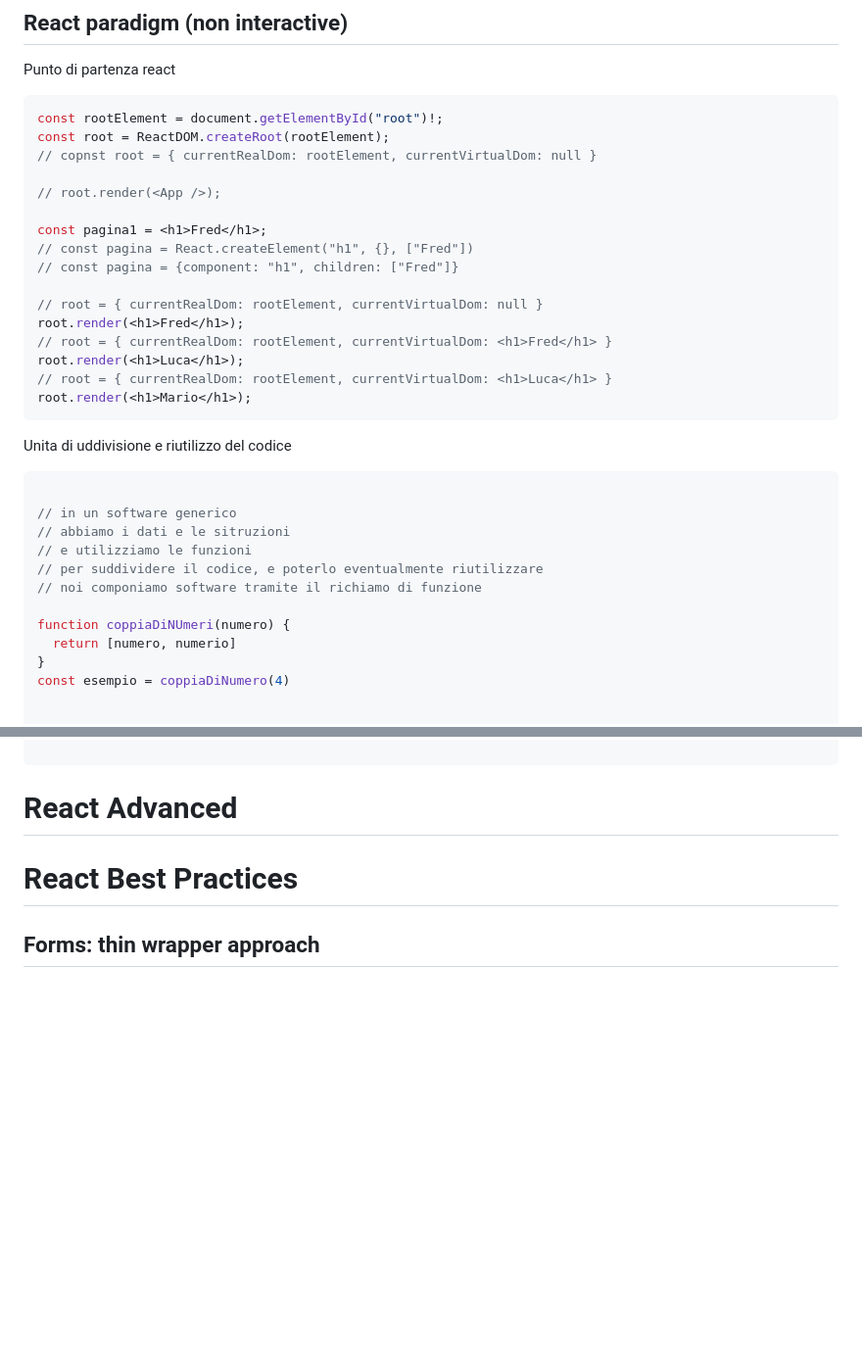
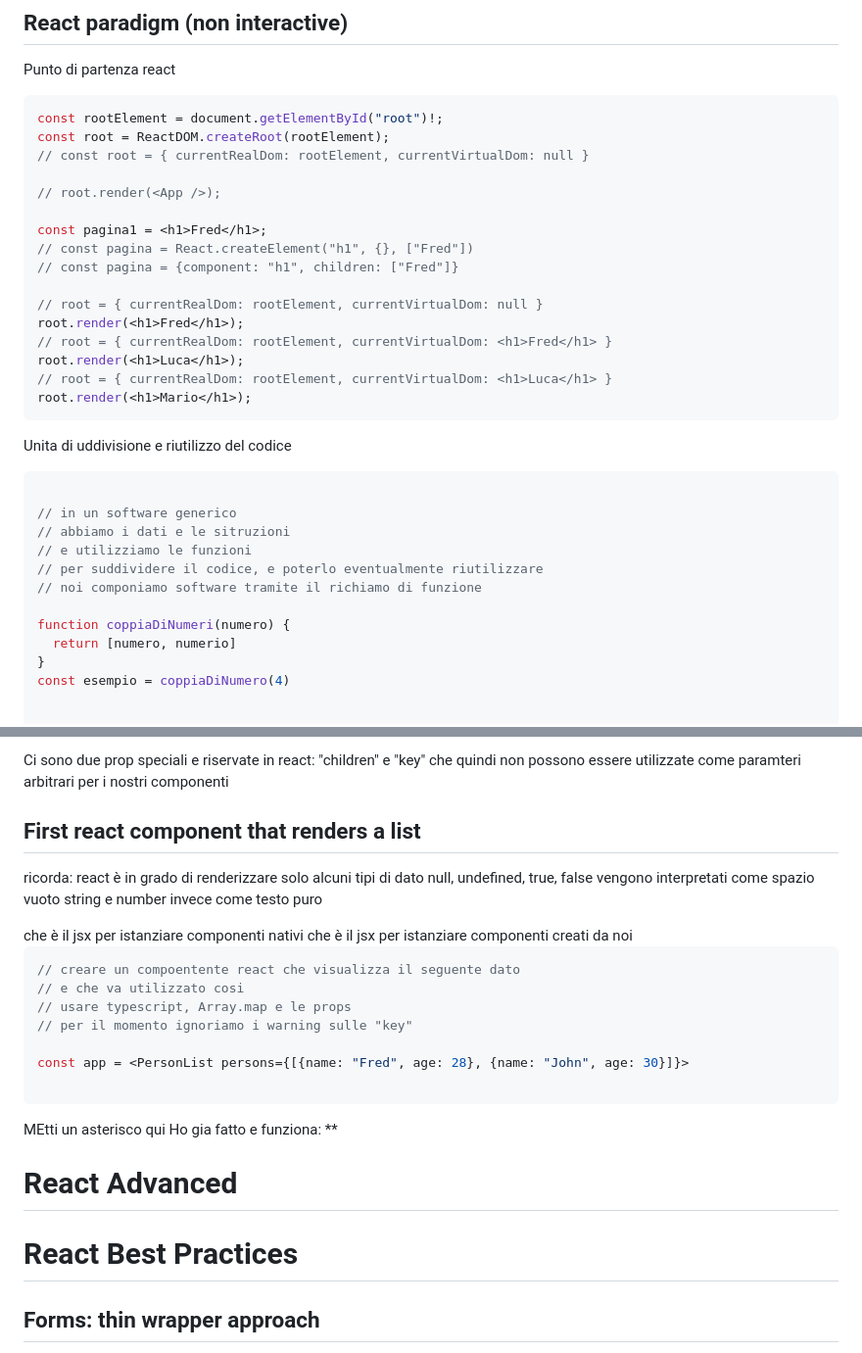
Before and after one commit to freddi301/react-materials, a Markdown page: Course.md, 2 parts joined by grey strips. Shown: that part at 98% size. Drawn GitHub-style; blank space fills up the shorter version.

````diff
--- a/Course.md
+++ b/Course.md
@@ -731,7 +731,7 @@ Punto di partenza react
 ```tsx
 const rootElement = document.getElementById("root")!;
 const root = ReactDOM.createRoot(rootElement);
-// copnst root = { currentRealDom: rootElement, currentVirtualDom: null }
+// const root = { currentRealDom: rootElement, currentVirtualDom: null }
 
 // root.render(<App />);
 
@@ -747,7 +747,6 @@ root.render(<h1>Luca</h1>);
 root.render(<h1>Mario</h1>);
 ```
 
-
 Unita di uddivisione e riutilizzo del codice
 
 ```tsx
@@ -758,7 +757,7 @@ Unita di uddivisione e riutilizzo del codice
 // per suddividere il codice, e poterlo eventualmente riutilizzare
 // noi componiamo software tramite il richiamo di funzione
 
-function coppiaDiNUmeri(numero) {
+function coppiaDiNumeri(numero) {
   return [numero, numerio]
 }
 const esempio = coppiaDiNumero(4)
@@ -786,3 +929,25 @@ const esempio = <MioComponente nome={"Fred"} cognome={"Bat"}/>
+Ci sono due prop speciali e riservate in react: "children" e "key" che quindi non possono essere utilizzate come paramteri arbitrari per i nostri componenti
+
+## First react component that renders a list
+
+ricorda: react è in grado di renderizzare solo alcuni tipi di dato
+null, undefined, true, false vengono interpretati come spazio vuoto
+string e number invece come testo puro
+<div/> che è il jsx per istanziare componenti nativi
+<MyComponent/> che è il jsx per istanziare componenti creati da noi
+
+```tsx
+// creare un compoentente react che visualizza il seguente dato
+// e che va utilizzato cosi
+// usare typescript, Array.map e le props
+// per il momento ignoriamo i warning sulle "key"
+
+const app = <PersonList persons={[{name: "Fred", age: 28}, {name: "John", age: 30}]}>
+
+```
+
+MEtti un asterisco qui
+Ho gia fatto e funziona: **
 
 
 # React Advanced
````
Also changed, not shown: other parts of Course.md (+146 -2 lines).
